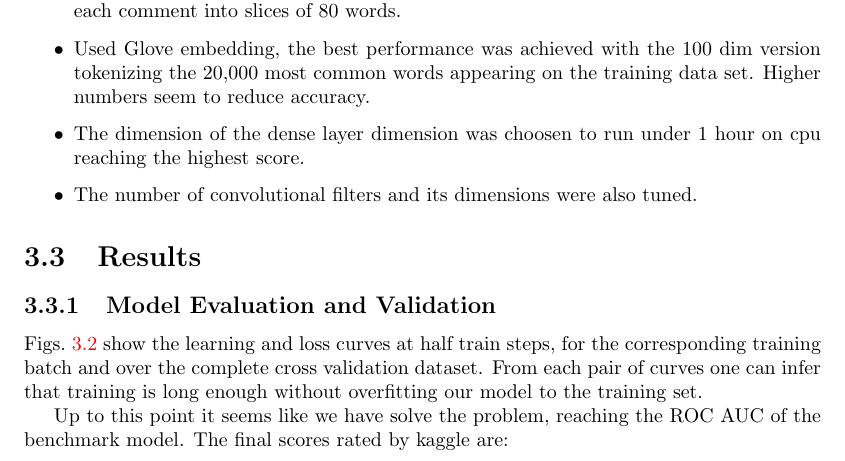
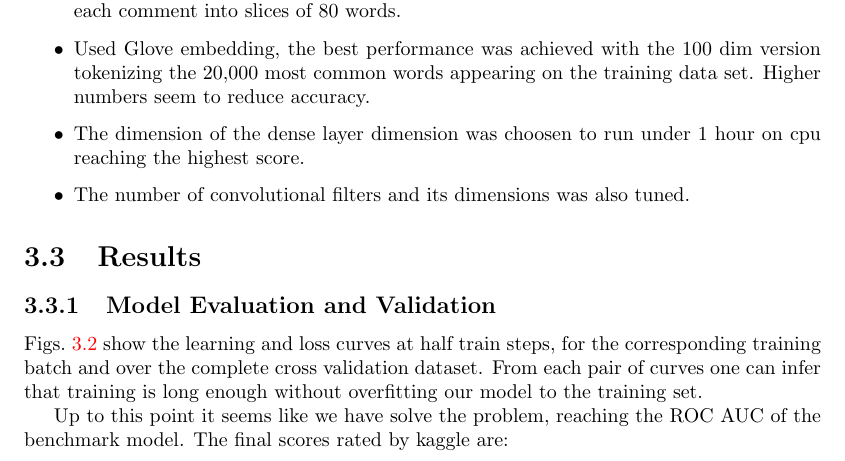
Before and after one commit to reneang17/deep-toxic-analysis, a LaTeX document (project_report/report.tex): part of page 10 of 15, cut so that both start at the same text. Compiled offline with pdfLaTeX.

Commit message:
Small changes

```diff
--- a/project_report/report.tex
+++ b/project_report/report.tex
@@ -256,7 +256,7 @@ limit to analyse. A Future improvement should perhaps break each comment into sl
 \item Used Glove embedding, the best performance was achieved with the 100 dim version tokenizing the
 20,000 most common words appearing on the training data set. Higher numbers seem to reduce accuracy.
 \item The dimension of the dense layer dimension was choosen to run under 1 hour on cpu reaching the highest score.
-\item The number of convolutional filters and its dimensions were also tuned.
+\item The number of convolutional filters and its dimensions was also tuned.
 \end{itemize}
 
 \section{Results}
```
Also changed, not shown: project_report/report.pdf.
